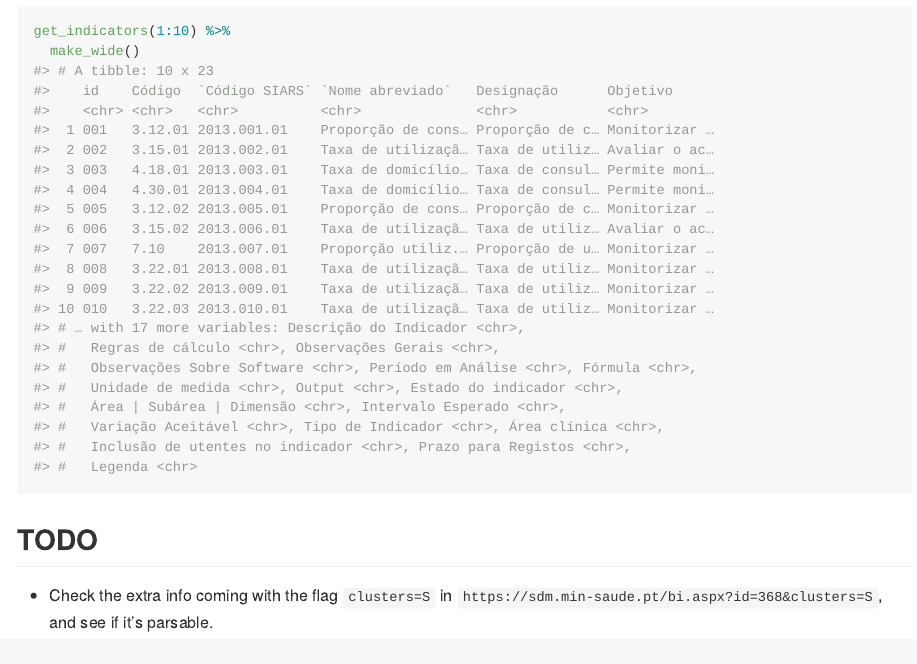
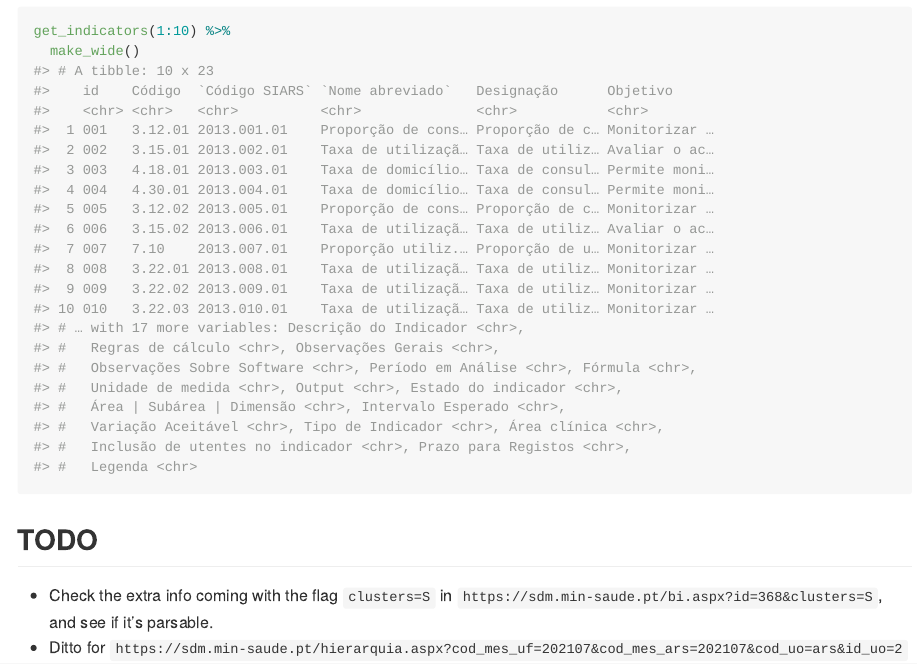
Before and after one commit to nhs-pt/acss.sdm, an R Markdown document (README.Rmd): the page in a window 1100 px wide, from 1940 px down. The pictures show the output file README.md that the author committed with the source, drawn offline in the style of GitHub; badge pictures from the web are left out.

Commit message:
add todo note to README

```diff
--- a/README.Rmd
+++ b/README.Rmd
@@ -77,3 +77,4 @@ get_indicators(1:10) %>%
 ## TODO
 
 - Check the extra info coming with the flag `clusters=S` in `https://sdm.min-saude.pt/bi.aspx?id=368&clusters=S`, and see if it's parsable.
+- Ditto for `https://sdm.min-saude.pt/hierarquia.aspx?cod_mes_uf=202107&cod_mes_ars=202107&cod_uo=ars&id_uo=2`
```
Also changed, not shown: README.md.
